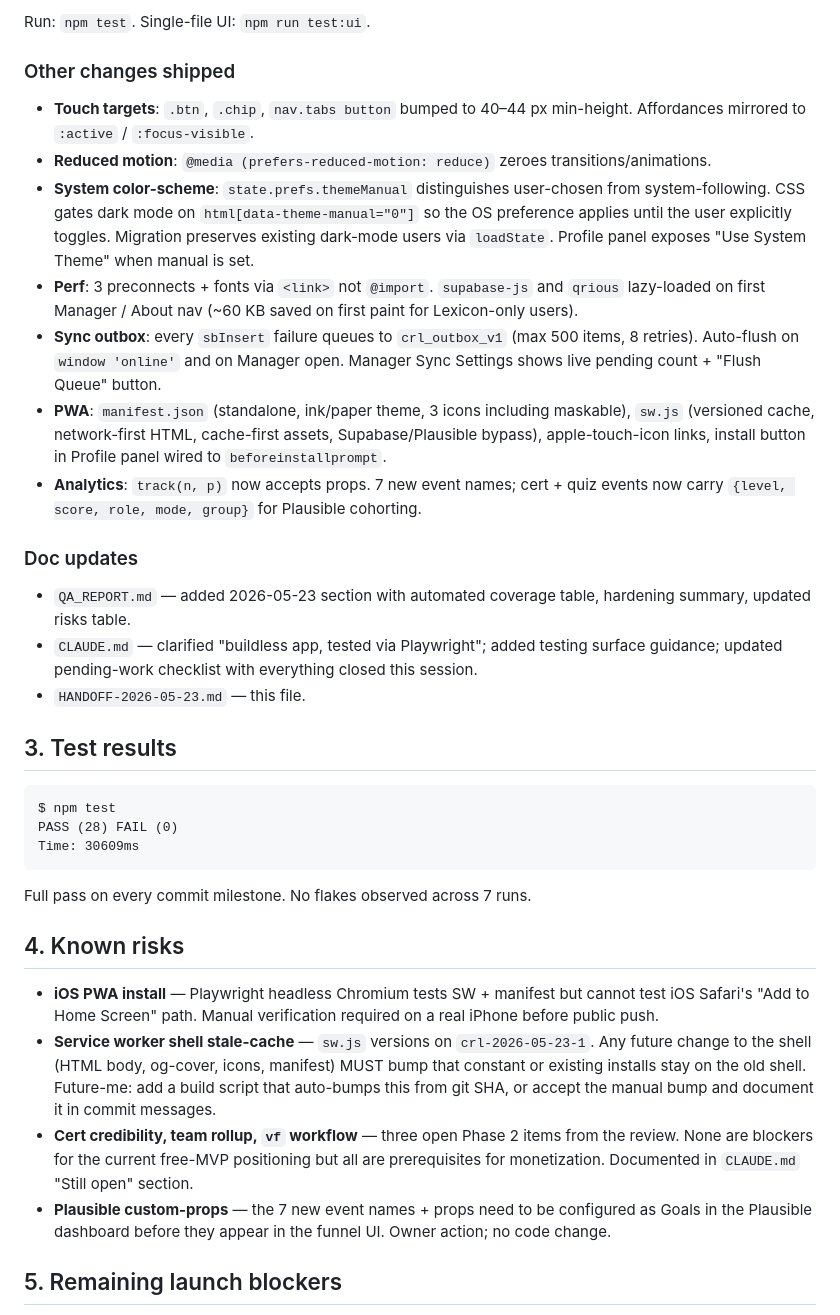
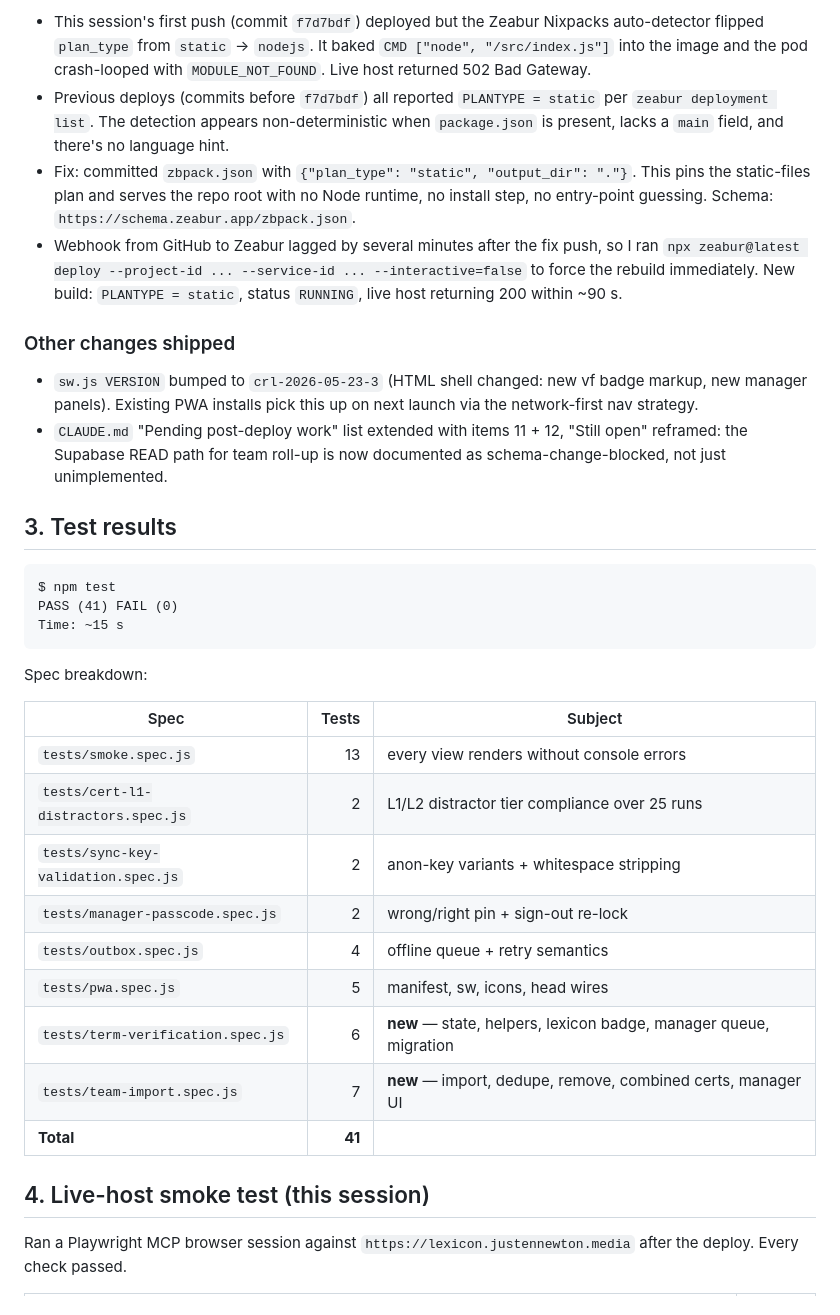
Before and after one commit to SlopesGuru77/complete-roofing-lexicon, a Markdown page: HANDOFF-2026-05-23.md, the part around one of its changes. GitHub-like rendering.

````diff
--- a/HANDOFF-2026-05-23.md
+++ b/HANDOFF-2026-05-23.md
@@ -41,38 +48,37 @@ Seven discrete commits, each isolated and individually testable. Tests run green
 
-Run: `npm test`. Single-file UI: `npm run test:ui`.
+- This session's first push (commit `f7d7bdf`) deployed but the Zeabur Nixpacks auto-detector flipped `plan_type` from `static` → `nodejs`. It baked `CMD ["node", "/src/index.js"]` into the image and the pod crash-looped with `MODULE_NOT_FOUND`. Live host returned 502 Bad Gateway.
+- Previous deploys (commits before `f7d7bdf`) all reported `PLANTYPE = static` per `zeabur deployment list`. The detection appears non-deterministic when `package.json` is present, lacks a `main` field, and there's no language hint.
+- Fix: committed `zbpack.json` with `{"plan_type": "static", "output_dir": "."}`. This pins the static-files plan and serves the repo root with no Node runtime, no install step, no entry-point guessing. Schema: `https://schema.zeabur.app/zbpack.json`.
+- Webhook from GitHub to Zeabur lagged by several minutes after the fix push, so I ran `npx zeabur@latest deploy --project-id ... --service-id ... --interactive=false` to force the rebuild immediately. New build: `PLANTYPE = static`, status `RUNNING`, live host returning 200 within ~90 s.
 
 ### Other changes shipped
 
-- **Touch targets**: `.btn`, `.chip`, `nav.tabs button` bumped to 40–44 px min-height. Affordances mirrored to `:active` / `:focus-visible`.
-- **Reduced motion**: `@media (prefers-reduced-motion: reduce)` zeroes transitions/animations.
-- **System color-scheme**: `state.prefs.themeManual` distinguishes user-chosen from system-following. CSS gates dark mode on `html[data-theme-manual="0"]` so the OS preference applies until the user explicitly toggles. Migration preserves existing dark-mode users via `loadState`. Profile panel exposes "Use System Theme" when manual is set.
-- **Perf**: 3 preconnects + fonts via `<link>` not `@import`. `supabase-js` and `qrious` lazy-loaded on first Manager / About nav (~60 KB saved on first paint for Lexicon-only users).
-- **Sync outbox**: every `sbInsert` failure queues to `crl_outbox_v1` (max 500 items, 8 retries). Auto-flush on `window 'online'` and on Manager open. Manager Sync Settings shows live pending count + "Flush Queue" button.
-- **PWA**: `manifest.json` (standalone, ink/paper theme, 3 icons including maskable), `sw.js` (versioned cache, network-first HTML, cache-first assets, Supabase/Plausible bypass), apple-touch-icon links, install button in Profile panel wired to `beforeinstallprompt`.
-- **Analytics**: `track(n, p)` now accepts props. 7 new event names; cert + quiz events now carry `{level, score, role, mode, group}` for Plausible cohorting.
-
-### Doc updates
-
-- `QA_REPORT.md` — added 2026-05-23 section with automated coverage table, hardening summary, updated risks table.
-- `CLAUDE.md` — clarified "buildless app, tested via Playwright"; added testing surface guidance; updated pending-work checklist with everything closed this session.
-- `HANDOFF-2026-05-23.md` — this file.
+- `sw.js VERSION` bumped to `crl-2026-05-23-3` (HTML shell changed: new vf badge markup, new manager panels). Existing PWA installs pick this up on next launch via the network-first nav strategy.
+- `CLAUDE.md` "Pending post-deploy work" list extended with items 11 + 12, "Still open" reframed: the Supabase READ path for team roll-up is now documented as schema-change-blocked, not just unimplemented.
 
 ## 3. Test results
 
 ```
 $ npm test
-PASS (28) FAIL (0)
-Time: 30609ms
+PASS (41) FAIL (0)
+Time: ~15 s
 ```
 
-Full pass on every commit milestone. No flakes observed across 7 runs.
+Spec breakdown:
 
-## 4. Known risks
+| Spec | Tests | Subject |
+|---|---:|---|
+| `tests/smoke.spec.js` | 13 | every view renders without console errors |
+| `tests/cert-l1-distractors.spec.js` | 2 | L1/L2 distractor tier compliance over 25 runs |
+| `tests/sync-key-validation.spec.js` | 2 | anon-key variants + whitespace stripping |
+| `tests/manager-passcode.spec.js` | 2 | wrong/right pin + sign-out re-lock |
+| `tests/outbox.spec.js` | 4 | offline queue + retry semantics |
+| `tests/pwa.spec.js` | 5 | manifest, sw, icons, head wires |
+| `tests/term-verification.spec.js` | 6 | **new** — state, helpers, lexicon badge, manager queue, migration |
+| `tests/team-import.spec.js` | 7 | **new** — import, dedupe, remove, combined certs, manager UI |
+| **Total** | **41** | |
 
-- **iOS PWA install** — Playwright headless Chromium tests SW + manifest but cannot test iOS Safari's "Add to Home Screen" path. Manual verification required on a real iPhone before public push.
-- **Service worker shell stale-cache** — `sw.js` versions on `crl-2026-05-23-1`. Any future change to the shell (HTML body, og-cover, icons, manifest) MUST bump that constant or existing installs stay on the old shell. Future-me: add a build script that auto-bumps this from git SHA, or accept the manual bump and document it in commit messages.
-- **Cert credibility, team rollup, `vf` workflow** — three open Phase 2 items from the review. None are blockers for the current free-MVP positioning but all are prerequisites for monetization. Documented in `CLAUDE.md` "Still open" section.
-- **Plausible custom-props** — the 7 new event names + props need to be configured as Goals in the Plausible dashboard before they appear in the funnel UI. Owner action; no code change.
+## 4. Live-host smoke test (this session)
 
-## 5. Remaining launch blockers
+Ran a Playwright MCP browser session against `https://lexicon.justennewton.media` after the deploy. Every check passed.
 
````
Also changed, not shown: other parts of HANDOFF-2026-05-23.md (+99 -72 lines).
